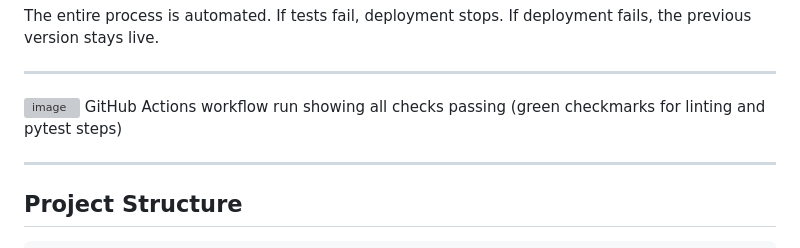
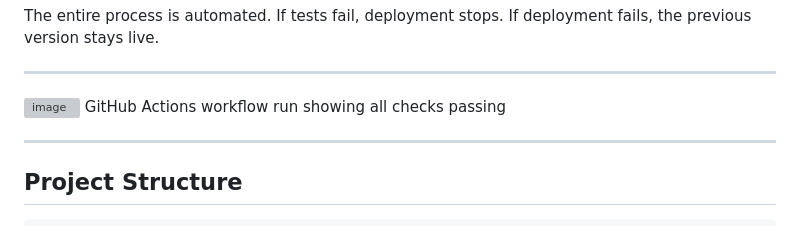
Before and after one commit to AbiPatti/student-performance-indicator, a Markdown page: README.md, the part around the change printed below. Drawn GitHub-style; grey boxes are pictures that could not be loaded.

```diff
--- a/README.md
+++ b/README.md
@@ -106,7 +106,7 @@ The entire process is automated. If tests fail, deployment stops. If deployment
 ---
 
 <img width="1891" height="808" alt="image" src="https://github.com/user-attachments/assets/94ae9b0e-b166-46f1-a79f-a9ad6d8dcf86" />
- GitHub Actions workflow run showing all checks passing (green checkmarks for linting and pytest steps)
+ GitHub Actions workflow run showing all checks passing
 
 ---
 
```
Also changed, not shown: other parts of README.md (+6 -3 lines).
